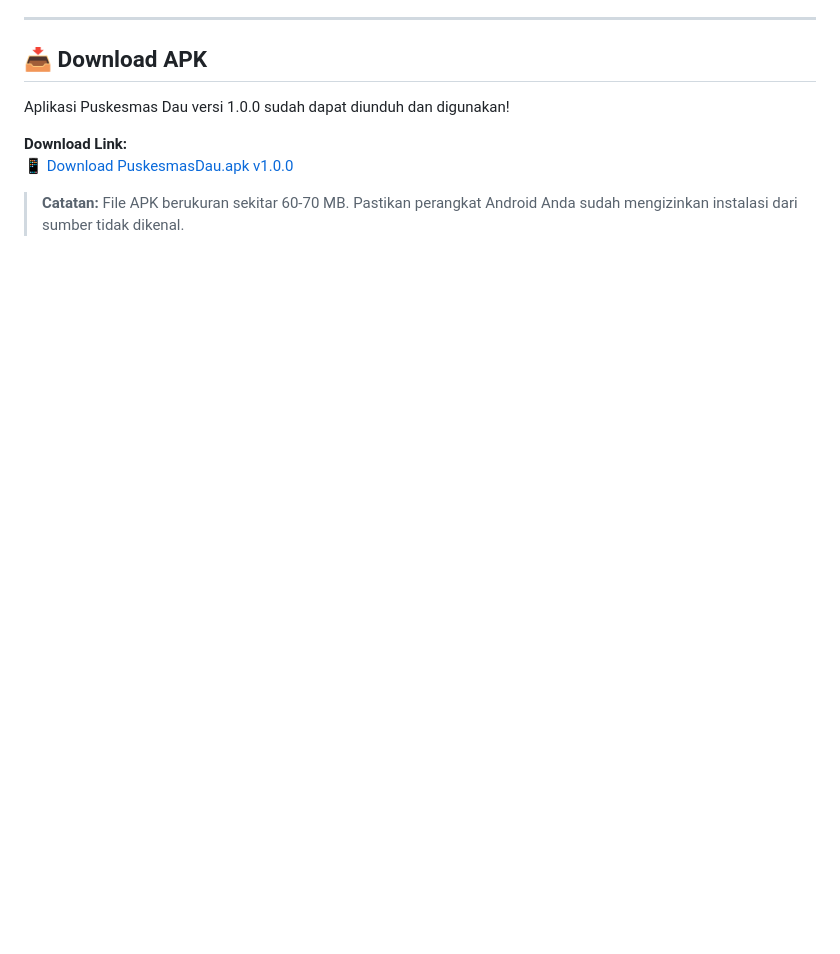
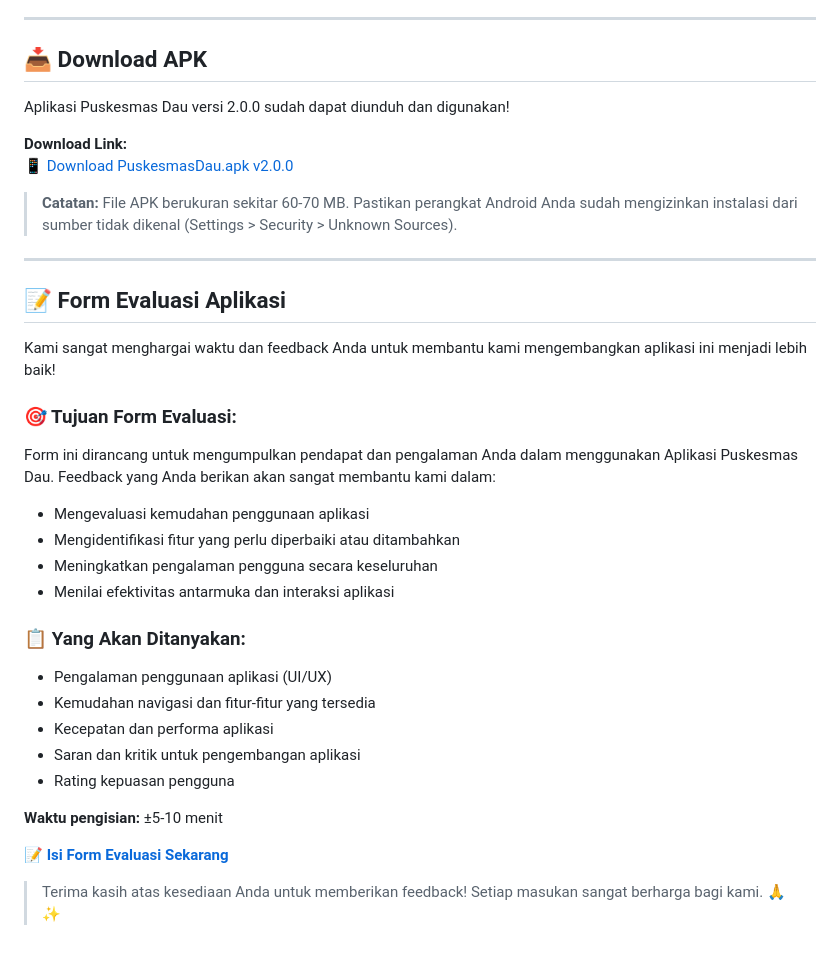
Before and after one commit to FaizalTrianto03/App-Puskesmas-Tugas-RI, a Markdown page: README.md, the part around the change. GitHub-like rendering; blank space fills up the shorter version.

Commit message:
docs: update APK v2.0.0 and add evaluation form

```diff
--- a/README.md
+++ b/README.md
@@ -257,9 +257,35 @@ assets/
 
 ## 📥 Download APK
 
-Aplikasi Puskesmas Dau versi 1.0.0 sudah dapat diunduh dan digunakan!
+Aplikasi Puskesmas Dau versi 2.0.0 sudah dapat diunduh dan digunakan!
 
 **Download Link:**
-[📱 Download PuskesmasDau.apk v1.0.0](https://github.com/FaizalTrianto03/App-Puskesmas-Tugas-RI/releases/download/v1.0.0/PuskesmasDau.apk)
+[📱 Download PuskesmasDau.apk v2.0.0](https://github.com/FaizalTrianto03/App-Puskesmas-Tugas-RI/releases/download/v2.0.0/PuskesmasDau-v2.0.0.apk)
 
-> **Catatan:** File APK berukuran sekitar 60-70 MB. Pastikan perangkat Android Anda sudah mengizinkan instalasi dari sumber tidak dikenal.
+> **Catatan:** File APK berukuran sekitar 60-70 MB. Pastikan perangkat Android Anda sudah mengizinkan instalasi dari sumber tidak dikenal (Settings > Security > Unknown Sources).
+
+---
+
+## 📝 Form Evaluasi Aplikasi
+
+Kami sangat menghargai waktu dan feedback Anda untuk membantu kami mengembangkan aplikasi ini menjadi lebih baik!
+
+### 🎯 Tujuan Form Evaluasi:
+Form ini dirancang untuk mengumpulkan pendapat dan pengalaman Anda dalam menggunakan Aplikasi Puskesmas Dau. Feedback yang Anda berikan akan sangat membantu kami dalam:
+- Mengevaluasi kemudahan penggunaan aplikasi
+- Mengidentifikasi fitur yang perlu diperbaiki atau ditambahkan
+- Meningkatkan pengalaman pengguna secara keseluruhan
+- Menilai efektivitas antarmuka dan interaksi aplikasi
+
+### 📋 Yang Akan Ditanyakan:
+- Pengalaman penggunaan aplikasi (UI/UX)
+- Kemudahan navigasi dan fitur-fitur yang tersedia
+- Kecepatan dan performa aplikasi
+- Saran dan kritik untuk pengembangan aplikasi
+- Rating kepuasan pengguna
+
+**Waktu pengisian:** ±5-10 menit
+
+**[📝 Isi Form Evaluasi Sekarang](https://forms.gle/HLAL48cJyCjEw5Ze9)**
+
+> Terima kasih atas kesediaan Anda untuk memberikan feedback! Setiap masukan sangat berharga bagi kami. 🙏✨
```
